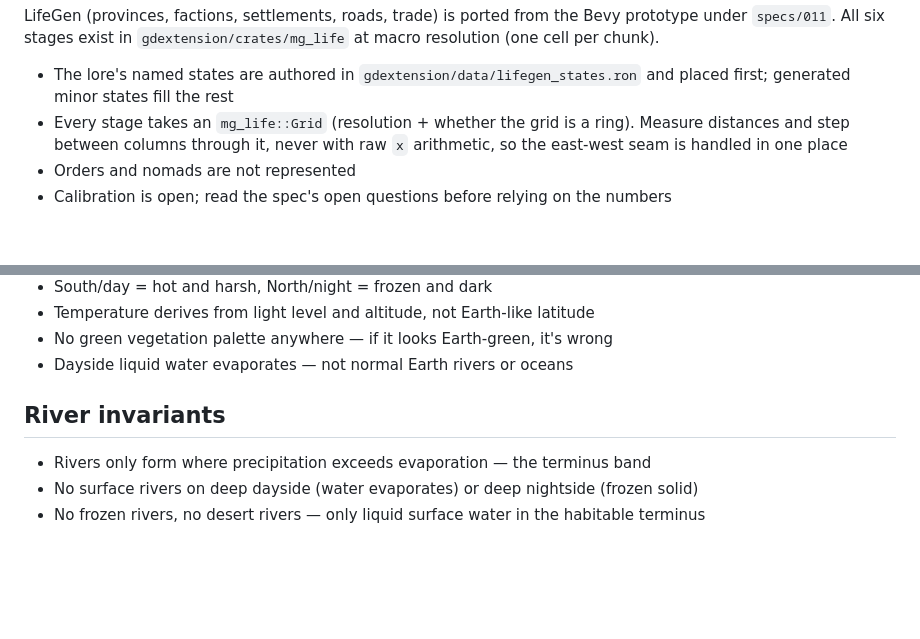
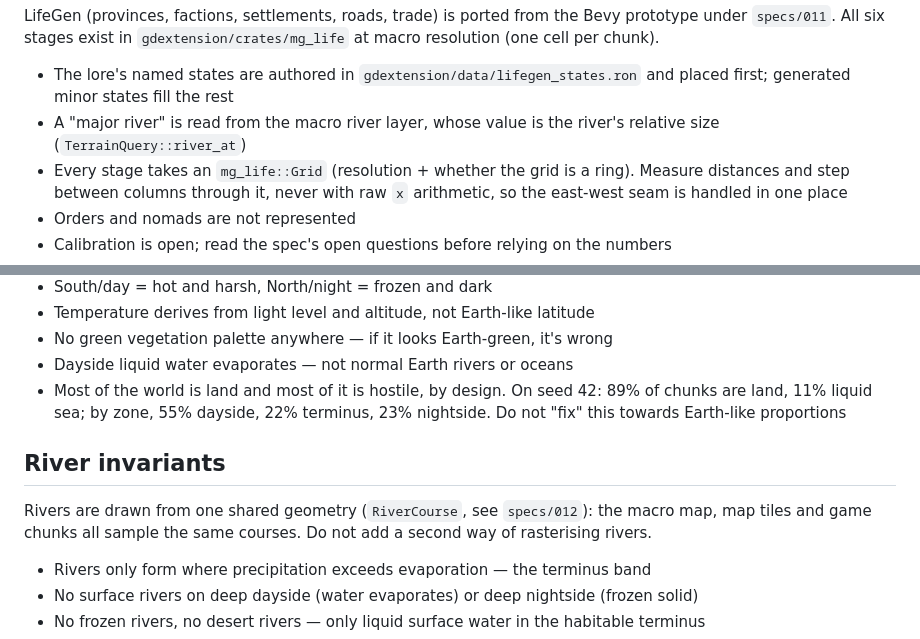
Before and after one commit to rjh-mopjones/mgrip, a Markdown page: CLAUDE.md, 2 parts joined by grey strips. Drawn GitHub-style; blank space fills up the shorter version.

Commit message:
Document river courses, LifeGen calibration and map overlays

```diff
--- a/CLAUDE.md
+++ b/CLAUDE.md
@@ -16,6 +16,8 @@ Bevy prototype under `specs/011`. All six stages exist in
 
 - The lore's named states are authored in `gdextension/data/lifegen_states.ron`
   and placed first; generated minor states fill the rest
+- A "major river" is read from the macro river layer, whose value is the
+  river's relative size (`TerrainQuery::river_at`)
 - Every stage takes an `mg_life::Grid` (resolution + whether the grid is a
   ring). Measure distances and step between columns through it, never with
   raw `x` arithmetic, so the east-west seam is handled in one place
@@ -114,8 +116,15 @@ Build on these seams. Do not create parallel ownership paths.
 - Temperature derives from light level and altitude, not Earth-like latitude
 - No green vegetation palette anywhere — if it looks Earth-green, it's wrong
 - Dayside liquid water evaporates — not normal Earth rivers or oceans
+- Most of the world is land and most of it is hostile, by design. On seed 42:
+  89% of chunks are land, 11% liquid sea; by zone, 55% dayside, 22% terminus,
+  23% nightside. Do not "fix" this towards Earth-like proportions
 
 ## River invariants
+
+Rivers are drawn from one shared geometry (`RiverCourse`, see `specs/012`):
+the macro map, map tiles and game chunks all sample the same courses. Do not
+add a second way of rasterising rivers.
 
 - Rivers only form where precipitation exceeds evaporation — the terminus band
 - No surface rivers on deep dayside (water evaporates) or deep nightside (frozen solid)
```
Also changed, not shown: specs/011-lifegen.md (+95 -92 lines).
